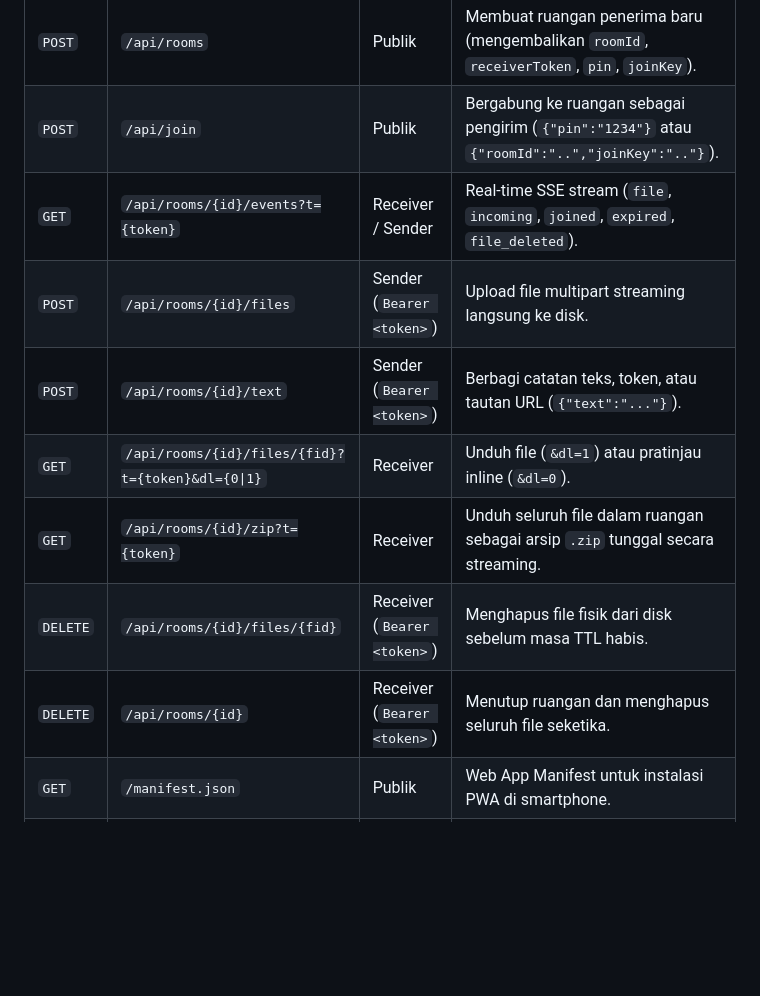
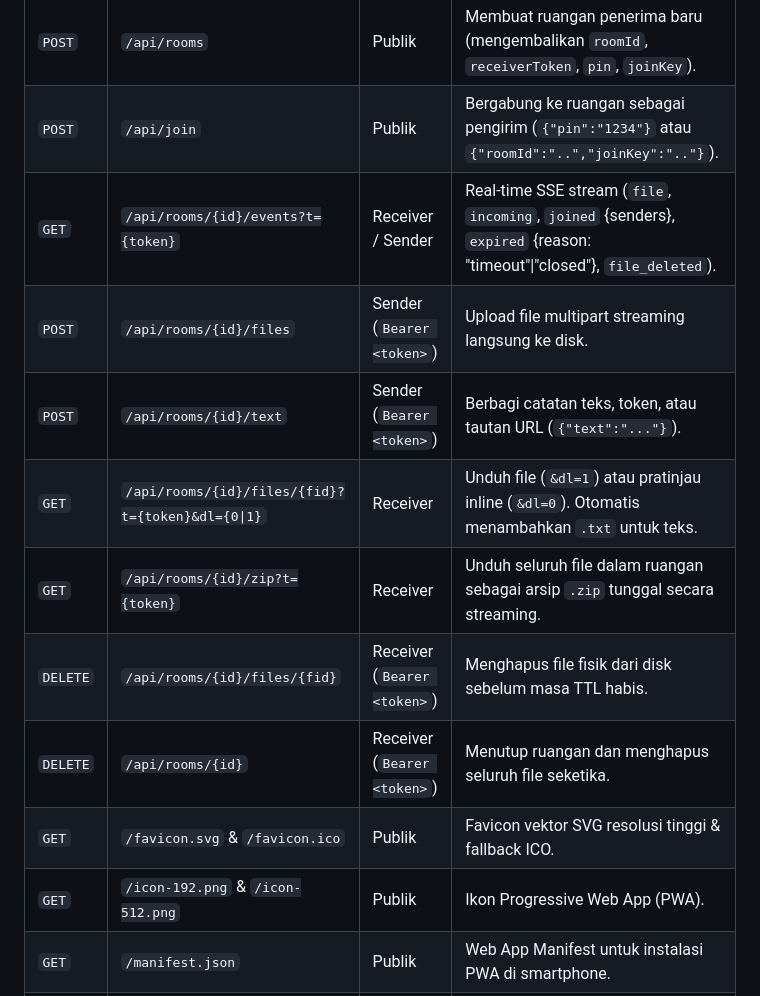
Before and after one commit to bintangarama/Oper, a Markdown page: README.md, the part around one of its changes. Drawn GitHub-style; blank space fills up the shorter version.

```diff
--- a/README.md
+++ b/README.md
@@ -137,13 +141,15 @@ Semua endpoint mengembalikan format JSON standar:
 |---|---|---|---|
 | `POST` | `/api/rooms` | Publik | Membuat ruangan penerima baru (mengembalikan `roomId`, `receiverToken`, `pin`, `joinKey`). |
 | `POST` | `/api/join` | Publik | Bergabung ke ruangan sebagai pengirim (`{"pin":"1234"}` atau `{"roomId":"..","joinKey":".."}`). |
-| `GET` | `/api/rooms/{id}/events?t={token}` | Receiver / Sender | Real-time SSE stream (`file`, `incoming`, `joined`, `expired`, `file_deleted`). |
+| `GET` | `/api/rooms/{id}/events?t={token}` | Receiver / Sender | Real-time SSE stream (`file`, `incoming`, `joined` {senders}, `expired` {reason: "timeout"\|"closed"}, `file_deleted`). |
 | `POST` | `/api/rooms/{id}/files` | Sender (`Bearer <token>`) | Upload file multipart streaming langsung ke disk. |
 | `POST` | `/api/rooms/{id}/text` | Sender (`Bearer <token>`) | Berbagi catatan teks, token, atau tautan URL (`{"text":"..."}`). |
-| `GET` | `/api/rooms/{id}/files/{fid}?t={token}&dl={0\|1}` | Receiver | Unduh file (`&dl=1`) atau pratinjau inline (`&dl=0`). |
+| `GET` | `/api/rooms/{id}/files/{fid}?t={token}&dl={0\|1}` | Receiver | Unduh file (`&dl=1`) atau pratinjau inline (`&dl=0`). Otomatis menambahkan `.txt` untuk teks. |
 | `GET` | `/api/rooms/{id}/zip?t={token}` | Receiver | Unduh seluruh file dalam ruangan sebagai arsip `.zip` tunggal secara streaming. |
 | `DELETE` | `/api/rooms/{id}/files/{fid}` | Receiver (`Bearer <token>`) | Menghapus file fisik dari disk sebelum masa TTL habis. |
 | `DELETE` | `/api/rooms/{id}` | Receiver (`Bearer <token>`) | Menutup ruangan dan menghapus seluruh file seketika. |
+| `GET` | `/favicon.svg` & `/favicon.ico` | Publik | Favicon vektor SVG resolusi tinggi & fallback ICO. |
+| `GET` | `/icon-192.png` & `/icon-512.png` | Publik | Ikon Progressive Web App (PWA). |
 | `GET` | `/manifest.json` | Publik | Web App Manifest untuk instalasi PWA di smartphone. |
 | `GET` | `/sw.js` | Publik | Service Worker untuk offline app shell caching. |
 | `GET` | `/healthz` | Publik / Internal | Endpoint metrik & observabilitas kesehatan memori server. |
```
Also changed, not shown: other parts of README.md (+5 -1 lines).
